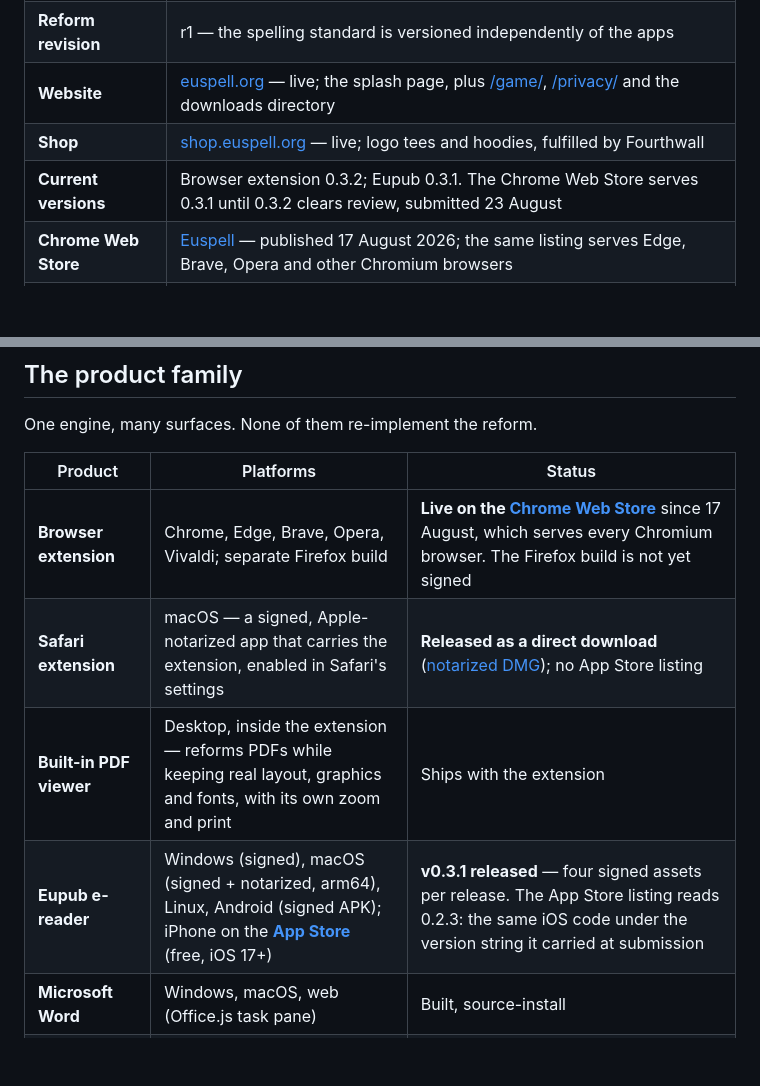
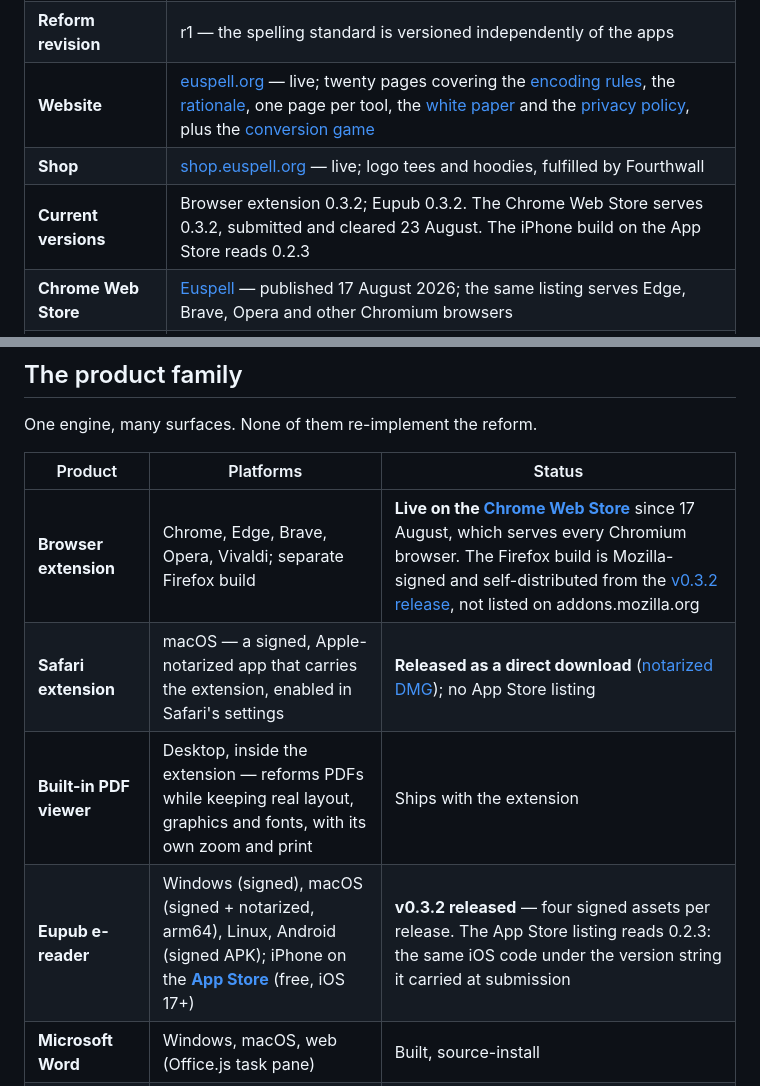
Before and after one commit to ossiak/euspell, a Markdown page: docs/press-kit.md, 2 parts joined by grey strips. GitHub-like rendering; blank space fills up the shorter version.

Commit message:
Catch the press kit up with what the channels actually serve
Four claims had gone stale, all of them in the parts a journalist quotes.

Eupub read v0.3.1 in the product table and again in the fact box; it is
0.3.2, which the GitHub release confirms - four signed assets under the
v0.3.2 tag, the APK among them. The fact box also had Chrome serving 0.3.1
"until 0.3.2 clears review", which it did clear, the day it was submitted.

Firefox was described as not yet signed. It is Mozilla-signed and
self-distributed from the v0.3.2 release; the add-on is not on AMO, checked
rather than inferred from the self-distribution.

The website was "the splash page, plus /game/, /privacy/ and the downloads
directory". It is twenty pages. Worse, /downloads/ has no index file and the
host answers 403, so that link led press to an error page - the new line
does not point at it. The direct asset URLs are fine and stay.

iOS stays at 0.2.3 through launch by decision, so the fact box now says so
outright instead of leaving "Eupub 0.3.2" to be read as covering the iPhone.
The product table already stated it; the fact box is what gets quoted alone.

Every URL in the rewritten line returns 200, checked before citing it.

Co-Authored-By: Claude Opus 5 <noreply@anthropic.com>

```diff
--- a/docs/press-kit.md
+++ b/docs/press-kit.md
@@ -57,9 +57,9 @@ Three lengths, ready to paste.
 | **Privacy** | No account, no server, no telemetry. The lexicon ships inside each product; text never leaves the device. Dictation is the one exception — it uses the browser's built-in speech recognition, which transcribes in the cloud |
 | **Logo** | ჱ — Unicode U+10F1, the Georgian letter "archaic he", in blue (#0000FF) |
 | **Reform revision** | r1 — the spelling standard is versioned independently of the apps |
-| **Website** | [euspell.org](https://euspell.org) — live; the splash page, plus [/game/](https://euspell.org/game/), [/privacy/](https://euspell.org/privacy/) and the downloads directory |
+| **Website** | [euspell.org](https://euspell.org) — live; twenty pages covering the [encoding rules](https://euspell.org/system/encoding/), the [rationale](https://euspell.org/about/rationale/), one page per tool, the [white paper](https://euspell.org/paper/) and the [privacy policy](https://euspell.org/privacy/), plus the [conversion game](https://euspell.org/game/) |
 | **Shop** | [shop.euspell.org](https://shop.euspell.org) — live; logo tees and hoodies, fulfilled by Fourthwall |
-| **Current versions** | Browser extension 0.3.2; Eupub 0.3.1. The Chrome Web Store serves 0.3.1 until 0.3.2 clears review, submitted 23 August |
+| **Current versions** | Browser extension 0.3.2; Eupub 0.3.2. The Chrome Web Store serves 0.3.2, submitted and cleared 23 August. The iPhone build on the App Store reads 0.2.3 |
 | **Chrome Web Store** | [Euspell](https://chromewebstore.google.com/detail/euspell/jijbndkdmbmomfmgblomkkejjgdnemja) — published 17 August 2026; the same listing serves Edge, Brave, Opera and other Chromium browsers |
 | **Eupub downloads** | [github.com/ossiak/eupub/releases](https://github.com/ossiak/eupub/releases) — Windows, macOS, Linux and Android |
 | **Contact** | [kamran@euspell.org](mailto:kamran@euspell.org) |
@@ -176,10 +176,10 @@ One engine, many surfaces. None of them re-implement the reform.
 
 | Product | Platforms | Status |
 | --- | --- | --- |
-| **Browser extension** | Chrome, Edge, Brave, Opera, Vivaldi; separate Firefox build | **Live on the [Chrome Web Store](https://chromewebstore.google.com/detail/euspell/jijbndkdmbmomfmgblomkkejjgdnemja)** since 17 August, which serves every Chromium browser. The Firefox build is not yet signed |
+| **Browser extension** | Chrome, Edge, Brave, Opera, Vivaldi; separate Firefox build | **Live on the [Chrome Web Store](https://chromewebstore.google.com/detail/euspell/jijbndkdmbmomfmgblomkkejjgdnemja)** since 17 August, which serves every Chromium browser. The Firefox build is Mozilla-signed and self-distributed from the [v0.3.2 release](https://github.com/ossiak/euspell/releases/tag/v0.3.2), not listed on addons.mozilla.org |
 | **Safari extension** | macOS — a signed, Apple-notarized app that carries the extension, enabled in Safari's settings | **Released as a direct download** ([notarized DMG](https://euspell.org/downloads/Euspell-Safari-0.3.2-macOS.dmg)); no App Store listing |
 | **Built-in PDF viewer** | Desktop, inside the extension — reforms PDFs while keeping real layout, graphics and fonts, with its own zoom and print | Ships with the extension |
-| **Eupub e-reader** | Windows (signed), macOS (signed + notarized, arm64), Linux, Android (signed APK); iPhone on the **[App Store](https://apps.apple.com/us/app/eupub/id6801994679)** (free, iOS 17+) | **v0.3.1 released** — four signed assets per release. The App Store listing reads 0.2.3: the same iOS code under the version string it carried at submission |
+| **Eupub e-reader** | Windows (signed), macOS (signed + notarized, arm64), Linux, Android (signed APK); iPhone on the **[App Store](https://apps.apple.com/us/app/eupub/id6801994679)** (free, iOS 17+) | **v0.3.2 released** — four signed assets per release. The App Store listing reads 0.2.3: the same iOS code under the version string it carried at submission |
 | **Microsoft Word** | Windows, macOS, web (Office.js task pane) | Built, source-install |
 | **LibreOffice Writer** | Windows, Linux, macOS | Built, source-install |
 | **Google Docs** | Any browser (Apps Script) | Built, source-install |
```
